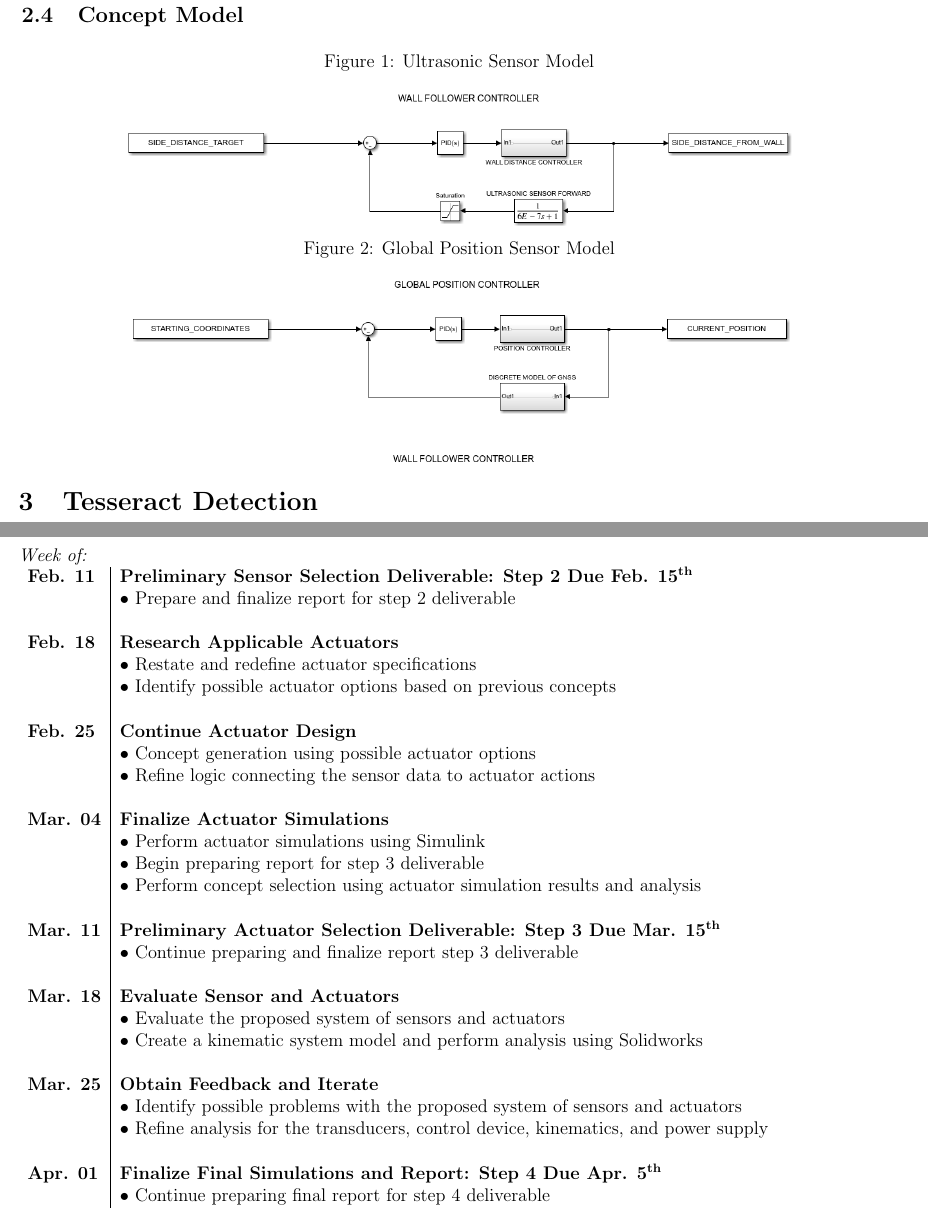
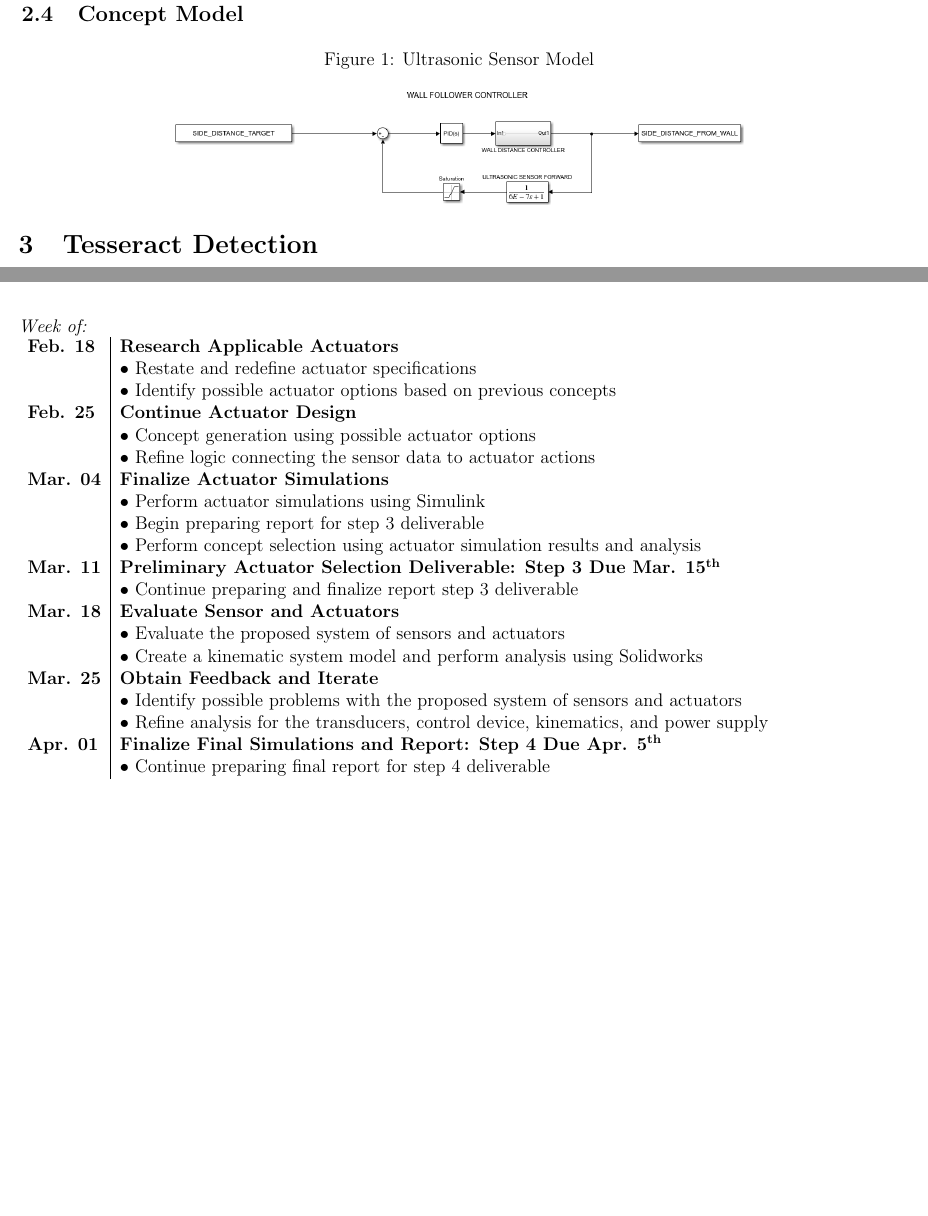
Before and after one commit to andrewrichardr/MSE3302SensorsActuators, a LaTeX document (Step2/Report2.tex): two parts of pages 2 and 5 of 6 before the commit and two parts of pages 2 and 4 of 5 after it, joined at a grey line, cut so that both start at the same text, the shorter picture padded with empty space. Compiled offline with pdfLaTeX.

Commit message:
Add files via upload

```diff
--- a/Step2/Report2.tex
+++ b/Step2/Report2.tex
@@ -113,9 +113,7 @@ For global positioning, a GNSS module will be used to provide latitude and longi
 \begin{figure}[htb!]
 \begin{center}
 \caption{Ultrasonic Sensor Model}
-\includegraphics[scale=0.7]{Figures/simulink_ultrasonic}
-\caption{Global Position Sensor Model}
-\includegraphics[scale=0.7]{Figures/simulink_globalpos}
+\includegraphics[scale=0.6]{Figures/simulink_ultrasonic}
 \end{center}
 \end{figure}
 \FloatBarrier
@@ -209,32 +208,29 @@ Our team was able to follow the project timeline specified in our previous repor
 \textit{Week of:}
 
 \begin{tabular}{l | l}
-\textbf{Feb. 11} &\textbf{Preliminary Sensor Selection Deliverable: Step 2 Due Feb. 15\ts{th}}\\
- & $\bullet$ Prepare and finalize report for step 2 deliverable\\\\
-
 \textbf{Feb. 18} &\textbf{Research Applicable Actuators}\\
  & $\bullet$ Restate and redefine actuator specifications\\
-  & $\bullet$ Identify possible actuator options based on previous concepts\\\\
+  & $\bullet$ Identify possible actuator options based on previous concepts\\
 
 \textbf{Feb. 25} & \textbf{Continue Actuator Design}\\
  & $\bullet$ Concept generation using possible actuator options\\
-  & $\bullet$ Refine logic connecting the sensor data to actuator actions\\\\
+  & $\bullet$ Refine logic connecting the sensor data to actuator actions\\
 
 \textbf{Mar. 04} & \textbf{Finalize Actuator Simulations}\\
  & $\bullet$ Perform actuator simulations using Simulink\\
  & $\bullet$ Begin preparing report for step 3 deliverable\\
- & $\bullet$ Perform concept selection using actuator simulation results and analysis\\\\
+ & $\bullet$ Perform concept selection using actuator simulation results and analysis\\
 
 \textbf{Mar. 11} &\textbf{Preliminary Actuator Selection Deliverable: Step 3 Due Mar. 15\ts{th}}\\
- & $\bullet$ Continue preparing and finalize report step 3 deliverable\\\\
+ & $\bullet$ Continue preparing and finalize report step 3 deliverable\\
 
 \textbf{Mar. 18} & \textbf{Evaluate Sensor and Actuators}\\
  & $\bullet$ Evaluate the proposed system of sensors and actuators\\
-  & $\bullet$ Create a kinematic system model and perform analysis using Solidworks\\\\
+  & $\bullet$ Create a kinematic system model and perform analysis using Solidworks\\
 
 \textbf{Mar. 25} & \textbf{Obtain Feedback and Iterate}\\
   & $\bullet$ Identify possible problems with the proposed system of sensors and actuators\\
-  & $\bullet$ Refine analysis for the transducers, control device, kinematics, and power supply\\\\
+  & $\bullet$ Refine analysis for the transducers, control device, kinematics, and power supply\\
 
 \textbf{Apr. 01} & \textbf{Finalize Final Simulations and Report: Step 4 Due Apr. 5\ts{th}}\\
  & $\bullet$ Continue preparing final report for step 4 deliverable\\
```
Also changed, not shown: Step2/Report2.tex (17 more changed lines).
